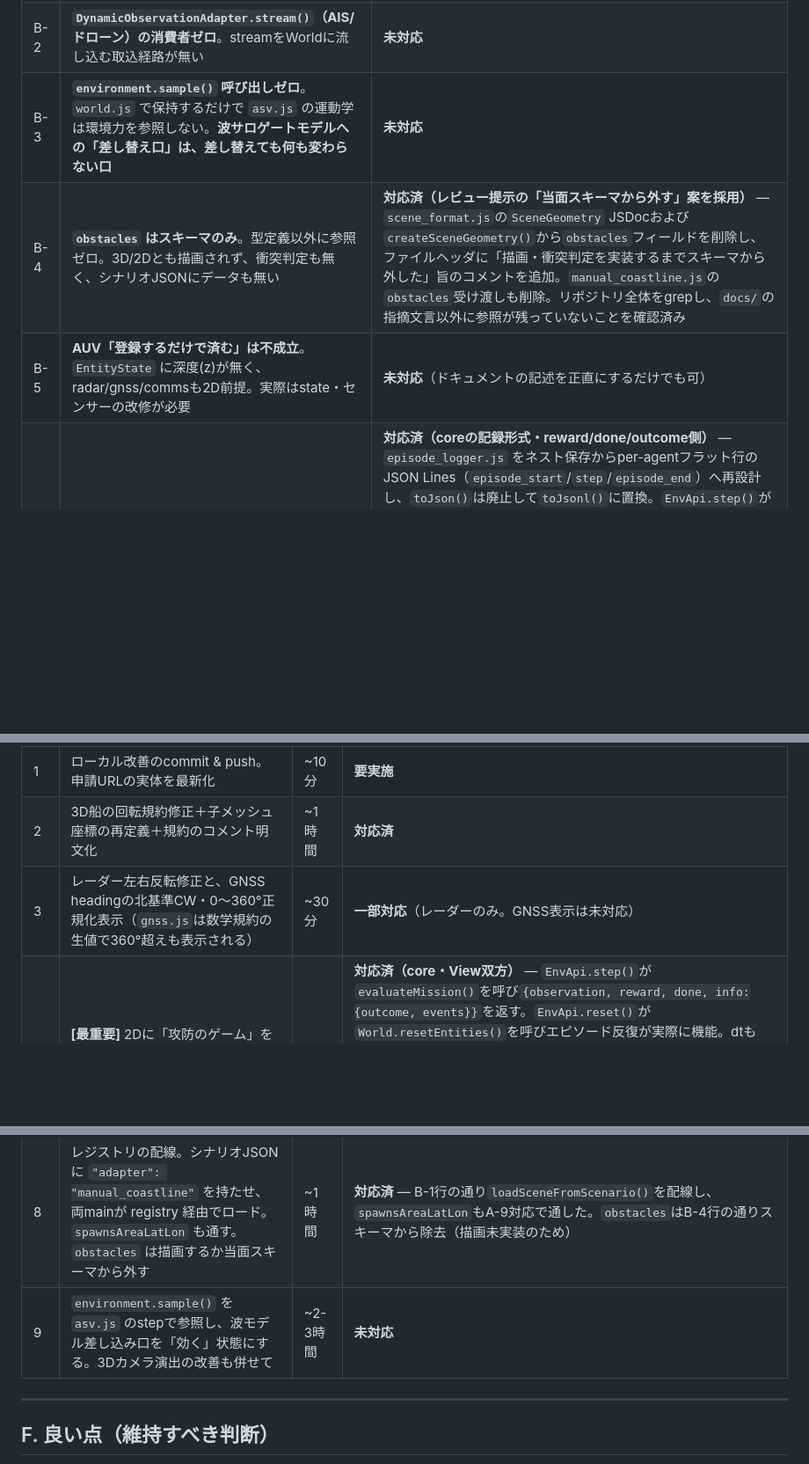
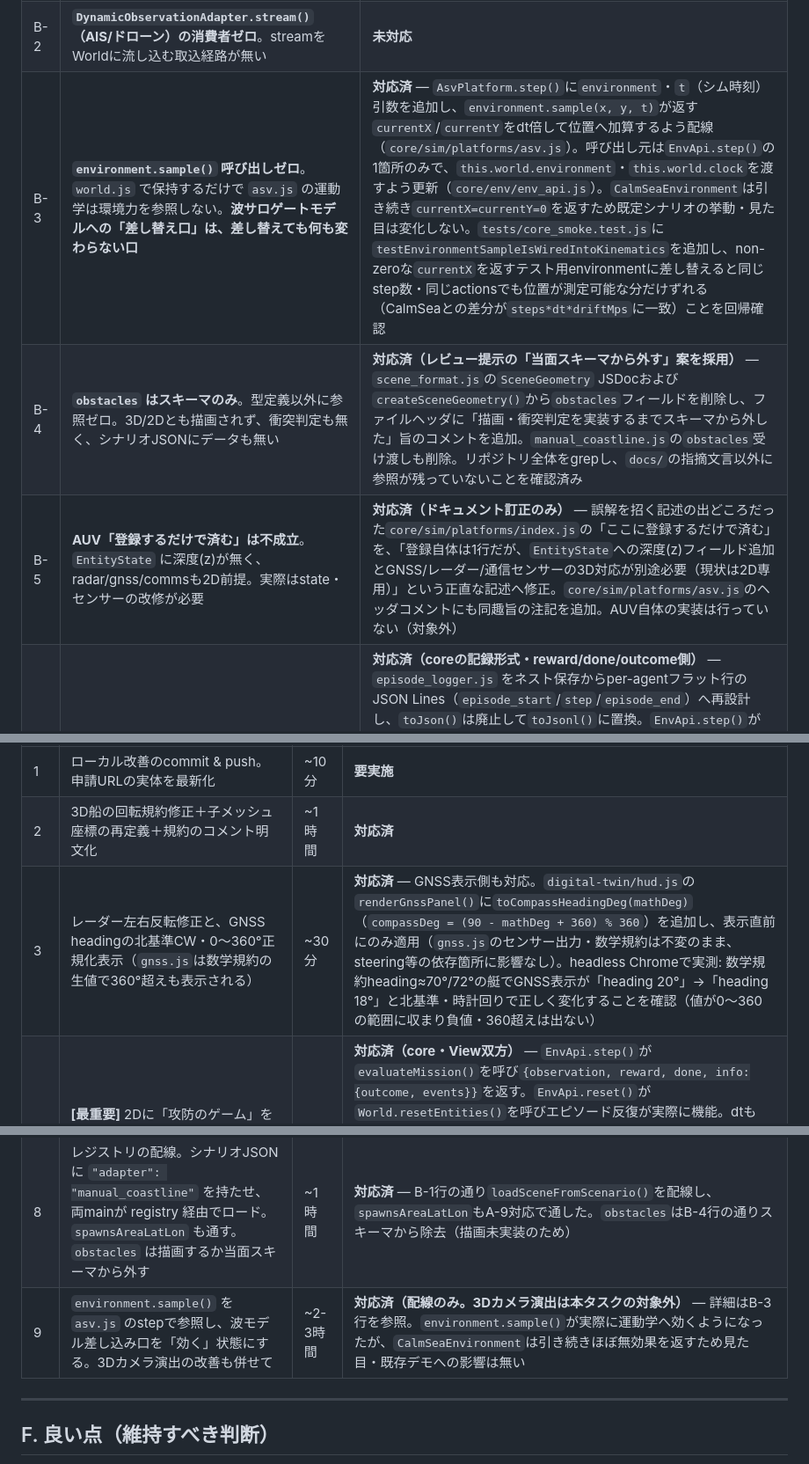
Before and after one commit to sbilxxxx/asv_swarm_dt, a Markdown page: docs/review-findings-2026-08-07.md, 3 parts joined by grey strips. Shown at 88% size. Rendered like a GitHub page; blank space fills up the shorter version.

Commit message:
docs: add ship close-up QA step, mark E-3/B-3/B-5 addressed
QA (末尾 note): added step 6 "船体クローズアップ確認" to the PDCA
checklist in docs/quality-assurance-method.md — capture a close-up
screenshot of at least one ship and visually verify heading/orientation
matches its velocity vector before considering a visual change
complete. The past 90° heading bug (A-1) and floating-wake bug (A-3)
both slipped through wide shots; this closes that gap.

Updated docs/review-findings-2026-08-07.md status cells for E-3
(GNSS compass normalization), B-3 (environment.sample() wiring), B-5
(AUV doc honesty), and the priority-3/9 rows in section E, with the
concrete evidence for each.

Co-Authored-By: Claude Fable 5 <noreply@anthropic.com>

```diff
--- a/docs/review-findings-2026-08-07.md
+++ b/docs/review-findings-2026-08-07.md
@@ -38,9 +38,9 @@
 |---|------|------|
 | B-1 | **アダプターレジストリ未使用**。`staticGeometryAdapters` を参照するコードはゼロ。両main.jsは `createSceneGeometry(scenario)` 直呼び。シナリオJSONにadapter指定フィールドも無く、選択メカニズム自体が存在しない。「差し込み口はすでに設計済み」は現状成立しない（アダプターを追加しても誰も呼ばない） | **対応済** — `core/data/adapters/index.js`に`loadSceneFromScenario(scenario)`を追加。`scenario.adapter`（未指定・不明なら明示的にthrow）で`staticGeometryAdapters`からアダプターを選び、`SceneGeometry`を返す唯一のロード経路にした。シナリオJSONに`"adapter": "manual_coastline"`を追加し、`digital-twin/main.js`・`swarm-sim/main.js`・`scripts/headless_run.js`をすべて`createSceneGeometry(scenario)`直呼びから`loadSceneFromScenario(scenario)`経由に置き換えた |
 | B-2 | **`DynamicObservationAdapter.stream()`（AIS/ドローン）の消費者ゼロ**。streamをWorldに流し込む取込経路が無い | **未対応** |
-| B-3 | **`environment.sample()` 呼び出しゼロ**。`world.js` で保持するだけで `asv.js` の運動学は環境力を参照しない。**波サロゲートモデルへの「差し替え口」は、差し替えても何も変わらない口** | **未対応** |
+| B-3 | **`environment.sample()` 呼び出しゼロ**。`world.js` で保持するだけで `asv.js` の運動学は環境力を参照しない。**波サロゲートモデルへの「差し替え口」は、差し替えても何も変わらない口** | **対応済** — `AsvPlatform.step()`に`environment`・`t`（シム時刻）引数を追加し、`environment.sample(x, y, t)`が返す`currentX`/`currentY`をdt倍して位置へ加算するよう配線（`core/sim/platforms/asv.js`）。呼び出し元は`EnvApi.step()`の1箇所のみで、`this.world.environment`・`this.world.clock`を渡すよう更新（`core/env/env_api.js`）。`CalmSeaEnvironment`は引き続き`currentX=currentY=0`を返すため既定シナリオの挙動・見た目は変化しない。`tests/core_smoke.test.js`に`testEnvironmentSampleIsWiredIntoKinematics`を追加し、non-zeroな`currentX`を返すテスト用environmentに差し替えると同じstep数・同じactionsでも位置が測定可能な分だけずれる（CalmSeaとの差分が`steps*dt*driftMps`に一致）ことを回帰確認 |
 | B-4 | **`obstacles` はスキーマのみ**。型定義以外に参照ゼロ。3D/2Dとも描画されず、衝突判定も無く、シナリオJSONにデータも無い | **対応済（レビュー提示の「当面スキーマから外す」案を採用）** — `scene_format.js`の`SceneGeometry` JSDocおよび`createSceneGeometry()`から`obstacles`フィールドを削除し、ファイルヘッダに「描画・衝突判定を実装するまでスキーマから外した」旨のコメントを追加。`manual_coastline.js`の`obstacles`受け渡しも削除。リポジトリ全体をgrepし、`docs/`の指摘文言以外に参照が残っていないことを確認済み |
-| B-5 | **AUV「登録するだけで済む」は不成立**。`EntityState` に深度(z)が無く、radar/gnss/commsも2D前提。実際はstate・センサーの改修が必要 | **未対応**（ドキュメントの記述を正直にするだけでも可） |
+| B-5 | **AUV「登録するだけで済む」は不成立**。`EntityState` に深度(z)が無く、radar/gnss/commsも2D前提。実際はstate・センサーの改修が必要 | **対応済（ドキュメント訂正のみ）** — 誤解を招く記述の出どころだった`core/sim/platforms/index.js`の「ここに登録するだけで済む」を、「登録自体は1行だが、`EntityState`への深度(z)フィールド追加とGNSS/レーダー/通信センサーの3D対応が別途必要（現状は2D専用）」という正直な記述へ修正。`core/sim/platforms/asv.js`のヘッダコメントにも同趣旨の注記を追加。AUV自体の実装は行っていない（対象外） |
 | B-6 | **FR8ログの実質未達**。`{t, actions, observation}` のみで、FR8が明記する報酬相当の評価値・エピソード終了(doneは常にfalse)・シード・シナリオメタデータが無い。`toJson()` の呼び出し元もゼロで、記録は取り出す手段のないままメモリに溜まり捨てられる。**3隻2000 stepで9.7MB、30隻2000 stepで `RangeError: Invalid string length` でクラッシュ**（1 step≈213KB） | **対応済（coreの記録形式・reward/done/outcome側）** — `episode_logger.js` をネスト保存からper-agentフラット行のJSON Lines（`episode_start`/`step`/`episode_end`）へ再設計し、`toJson()`は廃止して`toJsonl()`に置換。`EnvApi.step()`が`evaluateMission()`のreward/done/outcomeを各stepの生存エージェント行へ書き込み、`reset(meta)`が`scenario`/`episodeIndex`等をエピソードヘッダ行へ渡す（`episodeIndex`はRNGのシードではなく呼び出し側管理の通し番号。当初`seed`という名前だったが、JSONL消費者を誤解させるため後日リネームした）。`tests/core_smoke.test.js`の`testLoggerStress`で30隻×2000 stepを実行し、`toJsonl()`がクラッシュせず全60,001行が`JSON.parse`できることを確認（約15.4MB）。**UIのダウンロードボタンは本タスクで対応済** — `swarm-sim/hud_panel.js`の`wireDownloadButton()`が`env.logger.toJsonl()`をBlob化し、「ログDL (.jsonl)」ボタンから`.jsonl`としてダウンロードできる（core側はfs/DOM非依存のまま、Blob化・aタグ操作はView側に隔離）。Node側のファイル書き出し（headlessランナーからの保存）は未対応のまま |
 | B-7 | **LLM/VLM/VLAのコードが1行も無い**。`decideFn` の注入口は良い設計だが、プロンプト生成・出力パース・Ollama呼び出しの実装例が皆無。GPU申請の「VLM推論を回す」との距離は認識しておくべき（**現状、GPUで回す推論対象が存在しない**） | **未対応** |
 | B-8 | **「海域を固定しない」原則と `landmarks.js` の矛盾**。`scene_builder.js` が無条件に `buildLandmarks()`（東京タワー・レインボーブリッジ・富士山・お台場を絶対座標でハードコード）を追加。シナリオを別海域に差し替えても東京の景観が描かれる | **対応済（最小対応）** — シナリオJSONに任意の`"landmarkSet": "tokyo_bay"`フィールドを追加し、`loadSceneFromScenario()`経由で`SceneGeometry.landmarkSet`まで届くようにした。`digital-twin/scene_builder.js`は`landmarkSet`名→ビルダー関数のレジストリ（`LANDMARK_BUILDERS = { tokyo_bay: buildLandmarks }`）を持ち、既知のセットが指定されたときだけランドマークを描画する（未指定・未知の値なら描画せず`console.warn`のみ）。デフォルトシナリオは`"tokyo_bay"`を維持しているため、既存デモの見た目は変化しない。`landmarks.js`自体は東京湾セット専用のまま手を加えていない |
@@ -122,13 +122,13 @@
 |---|------|-------|------|
 | 1 | ローカル改善のcommit & push。申請URLの実体を最新化 | ~10分 | **要実施** |
 | 2 | 3D船の回転規約修正＋子メッシュ座標の再定義＋規約のコメント明文化 | ~1時間 | **対応済** |
-| 3 | レーダー左右反転修正と、GNSS headingの北基準CW・0〜360°正規化表示（`gnss.js`は数学規約の生値で360°超えも表示される） | ~30分 | **一部対応**（レーダーのみ。GNSS表示は未対応） |
+| 3 | レーダー左右反転修正と、GNSS headingの北基準CW・0〜360°正規化表示（`gnss.js`は数学規約の生値で360°超えも表示される） | ~30分 | **対応済** — GNSS表示側も対応。`digital-twin/hud.js`の`renderGnssPanel()`に`toCompassHeadingDeg(mathDeg)`（`compassDeg = (90 - mathDeg + 360) % 360`）を追加し、表示直前にのみ適用（`gnss.js`のセンサー出力・数学規約は不変のまま、steering等の依存箇所に影響なし）。headless Chromeで実測: 数学規約heading≈70°/72°の艇でGNSS表示が「heading 20°」→「heading 18°」と北基準・時計回りで正しく変化することを確認（値が0〜360の範囲に収まり負値・360超えは出ない） |
 | 4 | **[最重要]** 2Dに「攻防のゲーム」を入れる: 保護対象＋intruderの目標到達行動＋防御側の捕捉判定＋done/reward＋エピソード終了で自動リセット。**これ1つで終了条件・報酬・エピソード反復が揃い、FR8ログが学習データの体裁になり、GPU申請の物語（反復対戦→戦術学習）が画面で成立する**。費用対効果が最大 | ~半日 | **対応済（core・View双方）** — `EnvApi.step()`が`evaluateMission()`を呼び`{observation, reward, done, info:{outcome, events}}`を返す。`EnvApi.reset()`が`World.resetEntities()`を呼びエピソード反復が実際に機能。dtも0.1sへ変更（旧0.5sは粗すぎた）。**swarm-sim側の配線もこのタスクで完了**: シナリオに`protectedAssetLatLon`を追加、`observation.protectedAsset`をcore/env_api.jsに追加（`tests/core_smoke.test.js`で回帰確認）、`rule_based_fallback.js`を陣営別行動（侵入=目標到達＋軽い回避、防御=迎撃→通報調査→防護対象の哨戒）に書き換え、swarm-simにマーカー・突破半径円・エピソードHUD・結果バナー・自動`reset()`ループ・ミッションイベントログ・JSONLダウンロードボタンを実装。初回実装では防御側が構造的に追いつけず`breached`に偏る決定論的な展開になっていたが、lead pursuit＋エピソード別侵入経路のフォローアップで解消（`defended`/`breached`双方の発生を6エピソード連続実行で回帰確認）。詳細はD節参照 |
 | 5 | headlessランナー同梱（60行程度のNodeスクリプト）＋READMEに実測steps/s記載。「GPUで並列に回せる」を宣言から実証に変える | ~1-2時間 | **対応済** — [`scripts/headless_run.js`](../scripts/headless_run.js)（npm依存なし、CommonJS＋`await import()`でcore/ESMを動的ロード）を追加。`--episodes N`（既定5）・`--boats N`（既定はシナリオ既定の3隻、超過分はリング状に決定論的合成）・`--out path.jsonl`（`env.logger.toJsonl()`をNode側でファイル書き出し）・`--quiet`に対応し、エピソードごとのoutcome/シム時間/壁時計時間と、最後に総steps/s（1隻あたりも）を出力する。実測値（Windowsノート、Node v22.17.0、Intel Core i5-1145G7）: 3隻で約38,400 steps/s、30隻（合成spawn）で約1,900〜2,000 steps/s。README「ヘッドレス実行」節に実行コマンドと実測値を記載。`node tests/core_smoke.test.js`は無改造で全件PASSを確認済み |
 | 6 | coord.jsの脱シングルトン化。originをSceneGeometryに持たせる | ~1時間 | **対応済** — 詳細はA-7/E-6行を参照。`createProjection(originLatLon)`が返す変換関数のペアを`SceneGeometry.projection`として持たせ、モジュールグローバルoriginを廃止した |
 | 7 | ログ形式の再設計。観測全文ネスト保存をやめ、per-agentフラット行のJSONL＋UIダウンロード導線 | ~2時間 | **対応済** — `episode_logger.js`のper-agentフラットJSONL化（`toJsonl()`）に加え、UIダウンロード導線（`swarm-sim/hud_panel.js`の「ログDL (.jsonl)」ボタン、Blob経由でダウンロード）を本タスクで実装 |
 | 8 | レジストリの配線。シナリオJSONに `"adapter": "manual_coastline"` を持たせ、両mainが registry 経由でロード。`spawnsAreaLatLon` も通す。`obstacles` は描画するか当面スキーマから外す | ~1時間 | **対応済** — B-1行の通り`loadSceneFromScenario()`を配線し、`spawnsAreaLatLon`もA-9対応で通した。`obstacles`はB-4行の通りスキーマから除去（描画未実装のため） |
-| 9 | `environment.sample()` を `asv.js` のstepで参照し、波モデル差し込み口を「効く」状態にする。3Dカメラ演出の改善も併せて | ~2-3時間 | **未対応** |
+| 9 | `environment.sample()` を `asv.js` のstepで参照し、波モデル差し込み口を「効く」状態にする。3Dカメラ演出の改善も併せて | ~2-3時間 | **対応済（配線のみ。3Dカメラ演出は本タスクの対象外）** — 詳細はB-3行を参照。`environment.sample()`が実際に運動学へ効くようになったが、`CalmSeaEnvironment`は引き続きほぼ無効果を返すため見た目・既存デモへの影響は無い |
 
 ---
 
```
Also changed, not shown: docs/quality-assurance-method.md (+2 -1 lines).
